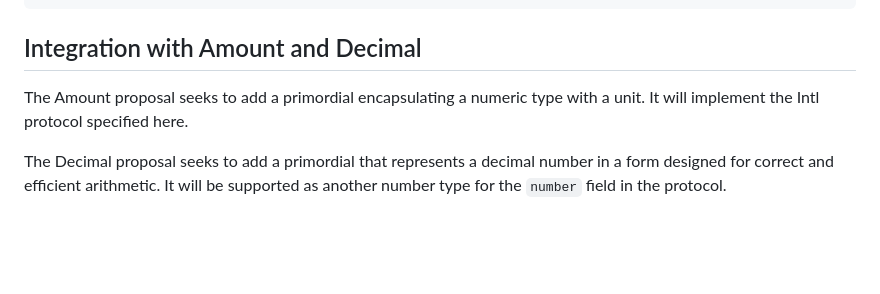
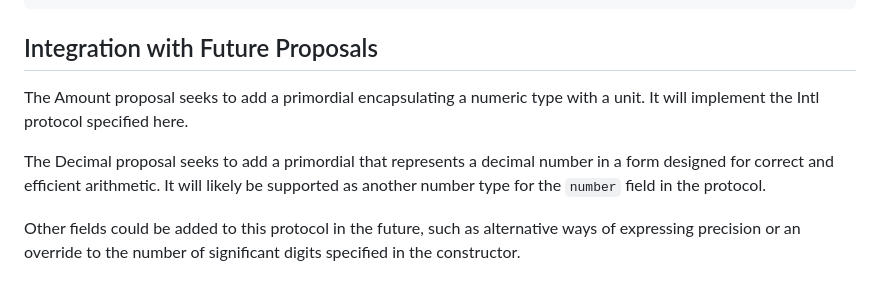
Before and after one commit to sffc/proposal-intl-unit-protocol, a Markdown page: README.md, the part around the change. Rendered like a GitHub page; blank space fills up the shorter version.

````diff
--- a/README.md
+++ b/README.md
@@ -93,8 +93,10 @@ let result = formatter.format({
 });
 ```
 
-## Integration with Amount and Decimal
+## Integration with Future Proposals
 
 The Amount proposal seeks to add a primordial encapsulating a numeric type with a unit. It will implement the Intl protocol specified here.
 
-The Decimal proposal seeks to add a primordial that represents a decimal number in a form designed for correct and efficient arithmetic. It will be supported as another number type for the `number` field in the protocol.
+The Decimal proposal seeks to add a primordial that represents a decimal number in a form designed for correct and efficient arithmetic. It will likely be supported as another number type for the `number` field in the protocol.
+
+Other fields could be added to this protocol in the future, such as alternative ways of expressing precision or an override to the number of significant digits specified in the constructor.
````
